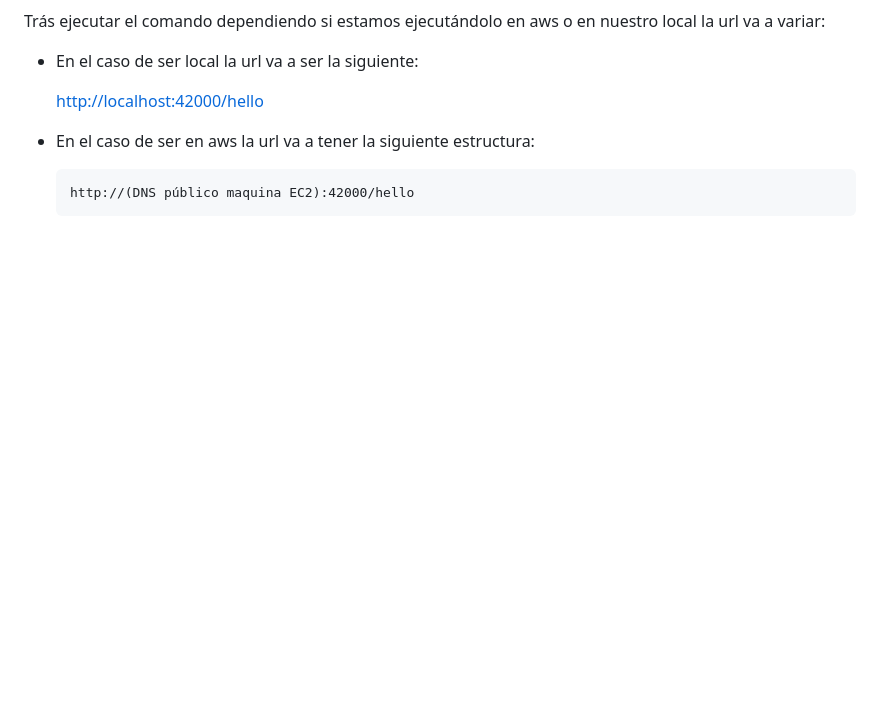
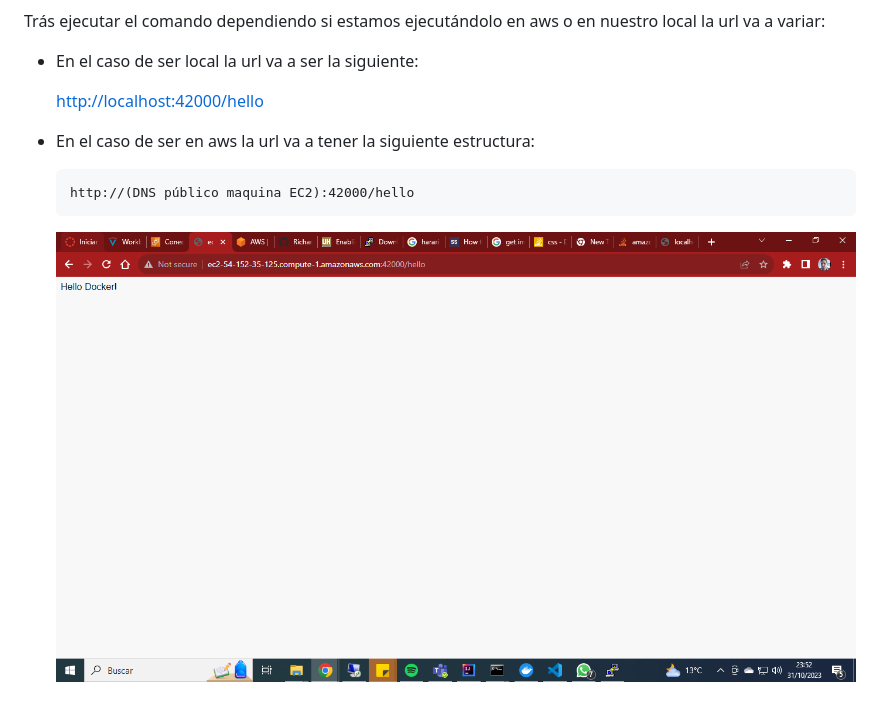
Before and after one commit to RichardUG/AYGO-Intro-virtualizacion-y-programacion-distribuida, a Markdown page: README.md, the part around the change. Rendered like a GitHub page; pictures changed too: img/despliegueAWS.PNG (added); blank space fills up the shorter version.

````diff
--- a/README.md
+++ b/README.md
@@ -166,3 +166,5 @@ Trás ejecutar el comando dependiendo si estamos ejecutándolo en aws o en nuest
     ```
     http://(DNS público maquina EC2):42000/hello
     ```
+
+    ![](/img/despliegueAWS.PNG)
````
